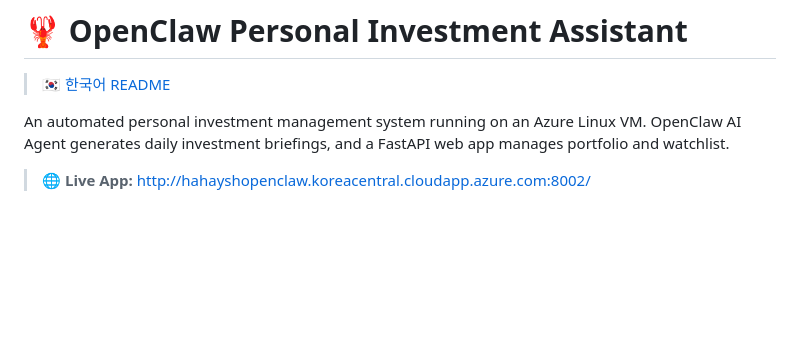
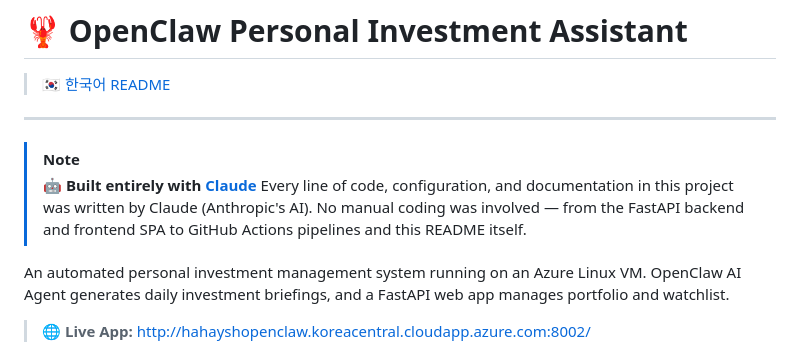
Before and after one commit to hahaysh/investment-assistant, a Markdown page: README.md, the part around the change. Drawn GitHub-style; blank space fills up the shorter version.

```diff
--- a/README.md
+++ b/README.md
@@ -1,6 +1,12 @@
 # 🦞 OpenClaw Personal Investment Assistant
 
 > 🇰🇷 [한국어 README](README.ko.md)
+
+---
+
+> [!NOTE]
+> **🤖 Built entirely with [Claude](https://claude.ai/code)**
+> Every line of code, configuration, and documentation in this project was written by Claude (Anthropic's AI). No manual coding was involved — from the FastAPI backend and frontend SPA to GitHub Actions pipelines and this README itself.
 
 An automated personal investment management system running on an Azure Linux VM. OpenClaw AI Agent generates daily investment briefings, and a FastAPI web app manages portfolio and watchlist.
 
```
Also changed, not shown: README.ko.md (+6 -0 lines).
